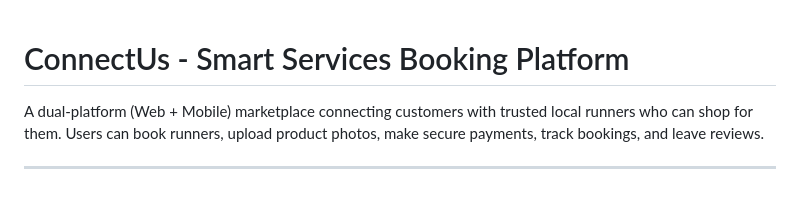
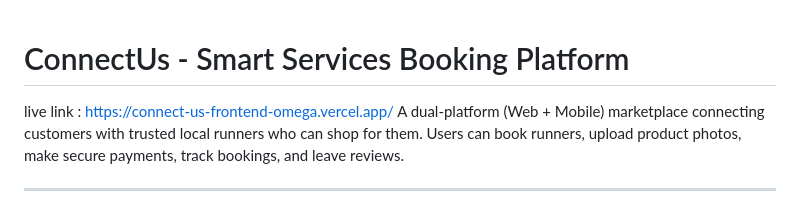
Before and after one commit to SheBuilds05/ConnectUs, a Markdown page: README.md, the part around the change. Drawn GitHub-style.

Commit message:
Update README.md
updating the live link

```diff
--- a/README.md
+++ b/README.md
@@ -1,5 +1,5 @@
 # ConnectUs - Smart Services Booking Platform
-
+live link : https://connect-us-frontend-omega.vercel.app/
 A dual-platform (Web + Mobile) marketplace connecting customers with trusted local runners who can shop for them. Users can book runners, upload product photos, make secure payments, track bookings, and leave reviews.
 
 ---
```
